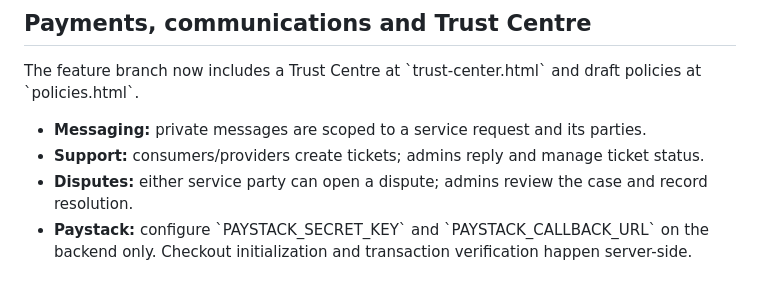
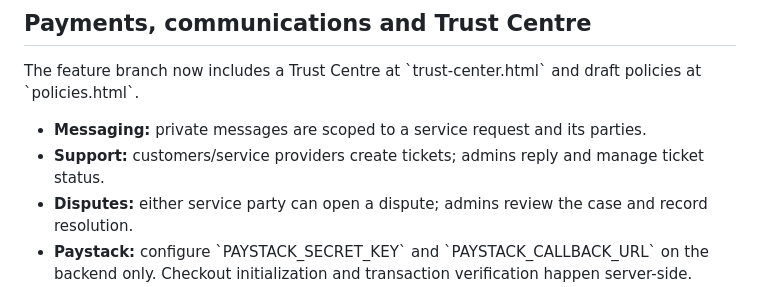
Before and after one commit to Michael-aal/bradcall, a Markdown page: README.md, the part around the change. Rendered like a GitHub page.

Commit message:
Display customer-friendly role labels in Bradcall

```diff
--- a/README.md
+++ b/README.md
@@ -52,7 +52,7 @@ This repository work has been committed to the feature branch and still needs a
 The feature branch now includes a Trust Centre at \`trust-center.html\` and draft policies at \`policies.html\`.
 
 - **Messaging:** private messages are scoped to a service request and its parties.
-- **Support:** consumers/providers create tickets; admins reply and manage ticket status.
+- **Support:** customers/service providers create tickets; admins reply and manage ticket status.
 - **Disputes:** either service party can open a dispute; admins review the case and record resolution.
 - **Paystack:** configure \`PAYSTACK_SECRET_KEY\` and \`PAYSTACK_CALLBACK_URL\` on the backend only. Checkout initialization and transaction verification happen server-side. Configure Paystack to send webhooks to \`/api/payments/webhook\`.
 - **Cash:** providers report cash received; the customer can confirm or dispute the record. This is an audit record, not independent proof of physical cash transfer. Provider commission is tracked separately.
```
